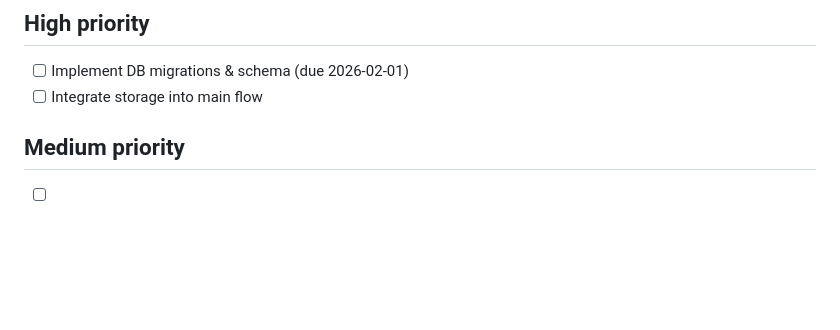
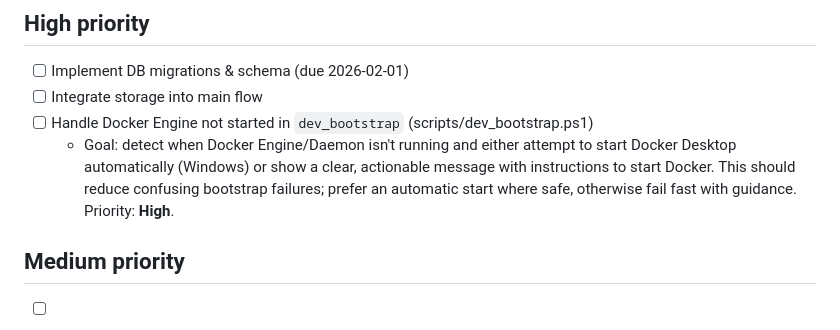
Before and after one commit to danilmyasnikov/tg-parsing, a Markdown page: TODO.md, the part around the change. GitHub-like rendering; blank space fills up the shorter version.

Commit message:
docs: TODO — handle Docker Engine not started in dev_bootstrap (high priority)

```diff
--- a/TODO.md
+++ b/TODO.md
@@ -13,6 +13,12 @@ This file groups short-term and long-term work. Tasks are ordered by priority
 ## High priority
 - [ ] Implement DB migrations & schema (due 2026-02-01)
 - [ ] Integrate storage into main flow
+- [ ] Handle Docker Engine not started in `dev_bootstrap` (scripts/dev_bootstrap.ps1)
+   - Goal: detect when Docker Engine/Daemon isn't running and either attempt to
+     start Docker Desktop automatically (Windows) or show a clear, actionable
+     message with instructions to start Docker. This should reduce confusing
+     bootstrap failures; prefer an automatic start where safe, otherwise fail
+     fast with guidance. Priority: **High**.
 
 ## Medium priority
 - [ ] Evaluate and plan migration to OOP design
```
